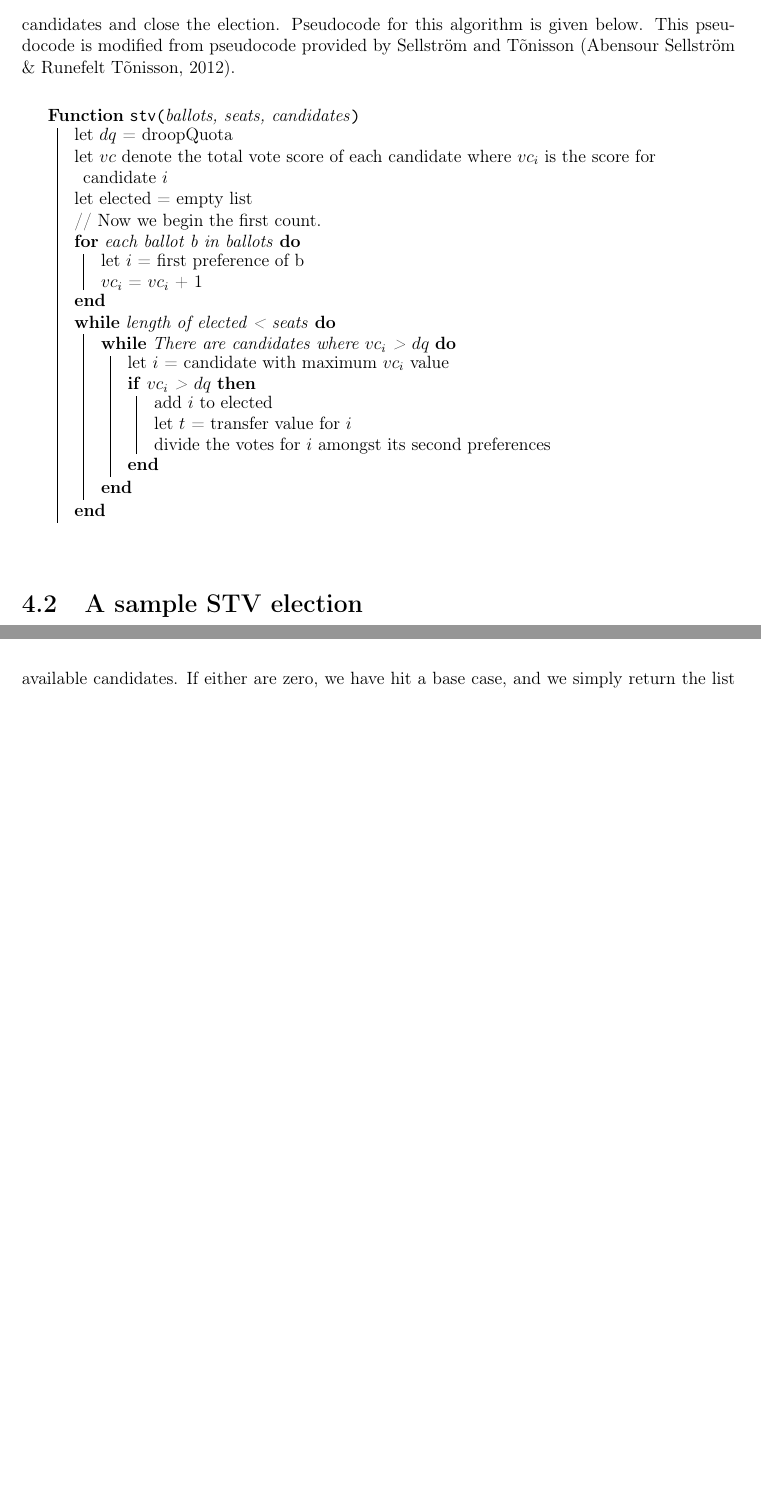
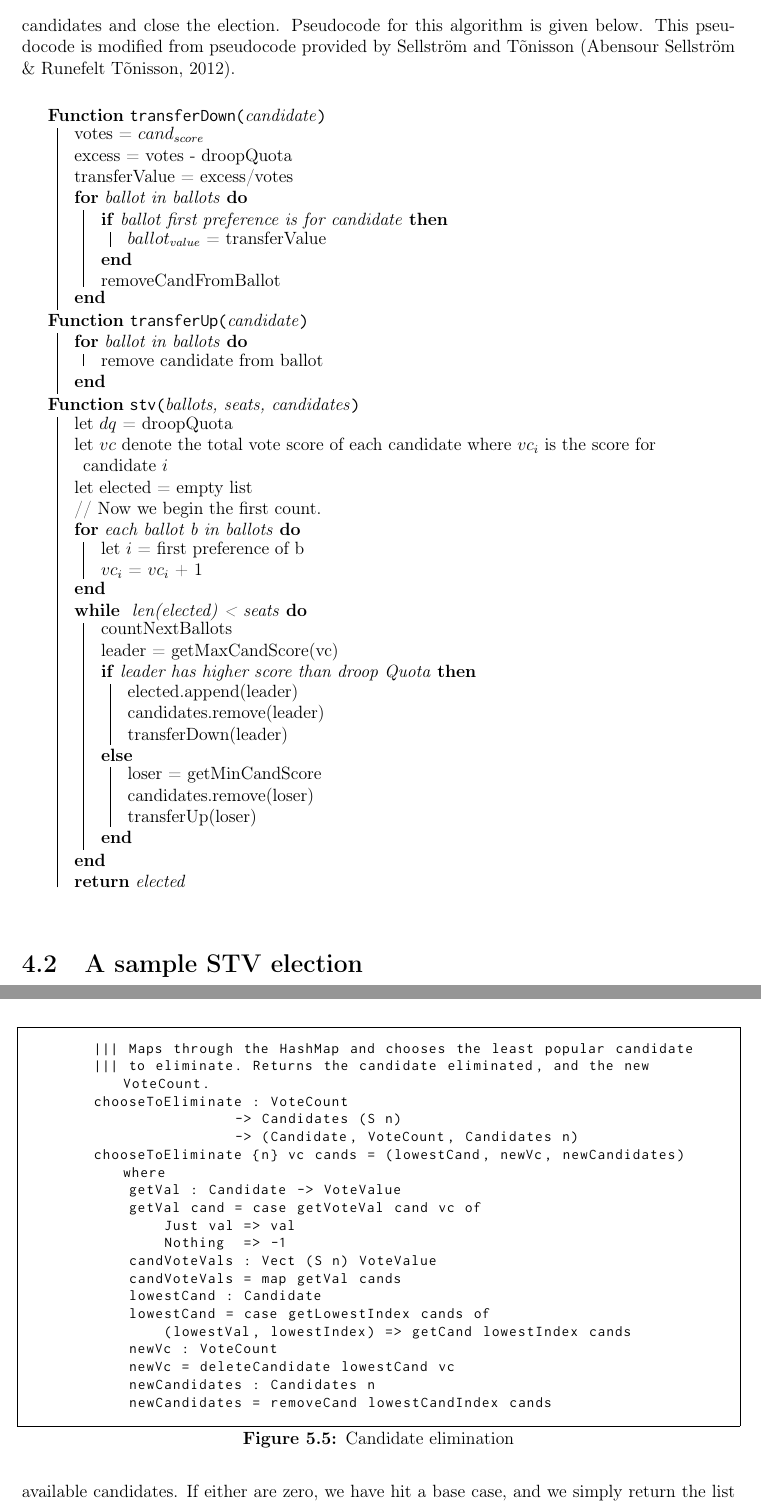
Before and after one commit to kevinjcliao/Undergraduate-Thesis, a LaTeX thesis (thesis.tex, which reads elections/background.tex, elections/counting.tex): two parts of pages 40 and 48 of 53 before the commit and two parts of pages 40 and 48 of 54 after it, joined at a grey line, cut so that both start at the same text, the shorter picture padded with empty space. Compiled offline with pdfLaTeX.

Commit message:
Add pseudocode for STV.

```diff
--- a/elections/background.tex
+++ b/elections/background.tex
@@ -39,6 +39,26 @@ pseudocode is modified from pseudocode provided by Sellstr\"om and T\~onisson
 \cite{stv_pseudocode}.
 
 \begin{algorithm}
+    \SetKwFunction{transferDown}{transferDown}
+    \SetKwProg{Fn}{Function}{}{}
+    \Fn{\transferDown{candidate}}{
+        votes = $cand_{score}$\\
+        excess = votes - droopQuota\\
+        transferValue = excess/votes\\
+        \For{ballot in ballots}{
+            \If{ballot first preference is for candidate}{
+                $ballot_{value}$ = transferValue
+            }
+            removeCandFromBallot
+        }
+    }
+    \SetKwFunction{transferUp}{transferUp}
+    \SetKwProg{Fn}{Function}{}{}
+    \Fn{\transferUp{candidate}}{
+        \For{ballot in ballots}{
+            remove candidate from ballot
+        }
+    }
     \SetKwFunction{stv}{stv}
     \SetKwProg{Fn}{Function}{}{}
     \Fn{\stv{ballots, seats, candidates}}{
@@ -51,16 +71,20 @@ pseudocode is modified from pseudocode provided by Sellstr\"om and T\~onisson
             let $i$ = first preference of b\\
             $vc_i$ = $vc_i$ + 1\\
         }
-        \While{length of elected < seats}{
-            \While{There are candidates where $vc_i$ > $dq$}{
-                let $i$ = candidate with maximum $vc_i$ value\\
-                \If{$vc_i$ > $dq$}{
-                    add $i$ to elected\\
-                    let $t$ = transfer value for $i$\\
-                    divide the votes for $i$ amongst its second preferences
-                }
+        \While{ len(elected) < seats}{
+            countNextBallots\\
+            leader = getMaxCandScore(vc)\\
+            \eIf{leader has higher score than droop Quota}{
+                elected.append(leader)\\
+                candidates.remove(leader)\\
+                transferDown(leader)\\
+            }{
+                loser = getMinCandScore\\
+                candidates.remove(loser)\\
+                transferUp(loser)
             }
         }
+        \Return{elected}
     }
 \end{algorithm}
 
--- a/elections/counting.tex
+++ b/elections/counting.tex
@@ -117,6 +117,31 @@ we've exhausted the possible preferences. We run through the VoteCount,
 determine which candidate has the least amount of votes and we go through our
 BallotDist and redistribute their ballots. We then remove them from the
 length-indexed vector of candidates.
+\begin{figure}[ht!!!!!!!]
+    \caption{Candidate elimination}
+    \label{eliminate_idris}
+    \begin{lstlisting}
+        ||| Maps through the HashMap and chooses the least popular candidate
+        ||| to eliminate. Returns the candidate eliminated, and the new VoteCount.
+        chooseToEliminate : VoteCount
+                        -> Candidates (S n)
+                        -> (Candidate, VoteCount, Candidates n)
+        chooseToEliminate {n} vc cands = (lowestCand, newVc, newCandidates) where
+            getVal : Candidate -> VoteValue
+            getVal cand = case getVoteVal cand vc of
+                Just val => val
+                Nothing  => -1
+            candVoteVals : Vect (S n) VoteValue
+            candVoteVals = map getVal cands
+            lowestCand : Candidate
+            lowestCand = case getLowestIndex cands of
+                (lowestVal, lowestIndex) => getCand lowestIndex cands
+            newVc : VoteCount
+            newVc = deleteCandidate lowestCand vc
+            newCandidates : Candidates n
+            newCandidates = removeCand lowestCandIndex cands
+    \end{lstlisting}
+\end{figure}
 
 \subsection{Complete}
 The base case for our algorithm is when there are no seats left to be elected,
```
Also changed, not shown: sample-sigplan.pdf, elections/background.tex (9 more changed lines).
